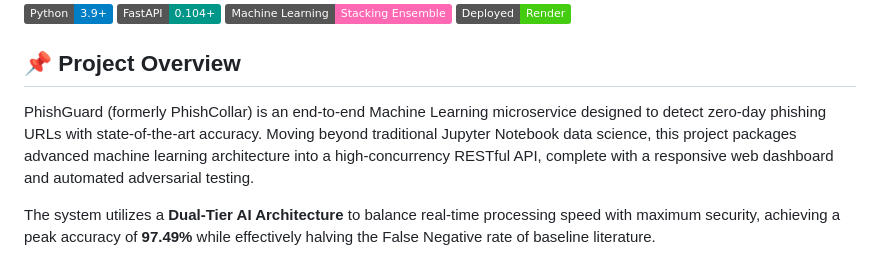
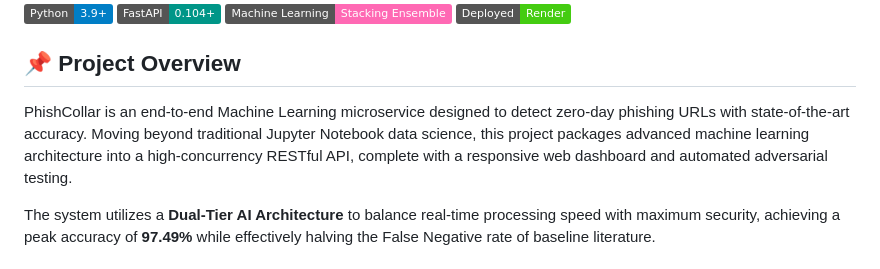
Before and after one commit to thiyagarajan415/PhishCollar, a Markdown page: README.md, the part around the change. GitHub-like rendering; badges without logos.

```diff
--- a/README.md
+++ b/README.md
@@ -6,7 +6,7 @@
 ![Deployment](https://img.shields.io/badge/Deployed-Render-brightgreen.svg)
 
 ## 📌 Project Overview
-PhishGuard (formerly PhishCollar) is an end-to-end Machine Learning microservice designed to detect zero-day phishing URLs with state-of-the-art accuracy. Moving beyond traditional Jupyter Notebook data science, this project packages advanced machine learning architecture into a high-concurrency RESTful API, complete with a responsive web dashboard and automated adversarial testing.
+PhishCollar is an end-to-end Machine Learning microservice designed to detect zero-day phishing URLs with state-of-the-art accuracy. Moving beyond traditional Jupyter Notebook data science, this project packages advanced machine learning architecture into a high-concurrency RESTful API, complete with a responsive web dashboard and automated adversarial testing.
 
 The system utilizes a **Dual-Tier AI Architecture** to balance real-time processing speed with maximum security, achieving a peak accuracy of **97.49%** while effectively halving the False Negative rate of baseline literature.
 
```
